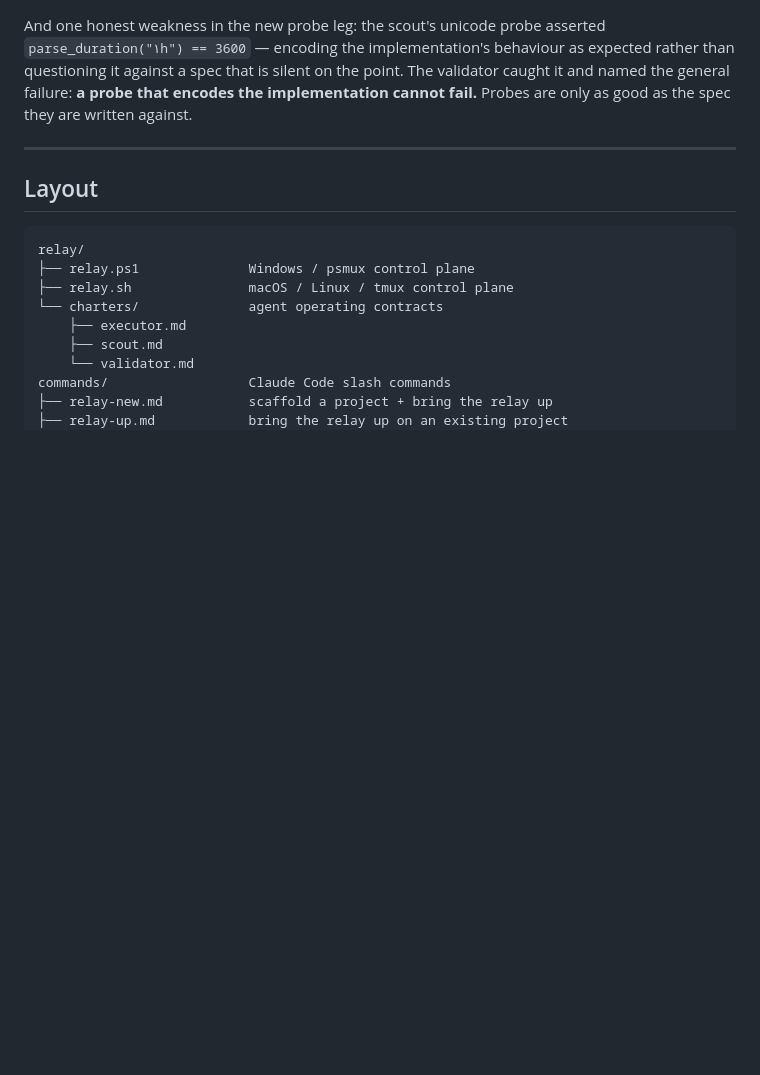
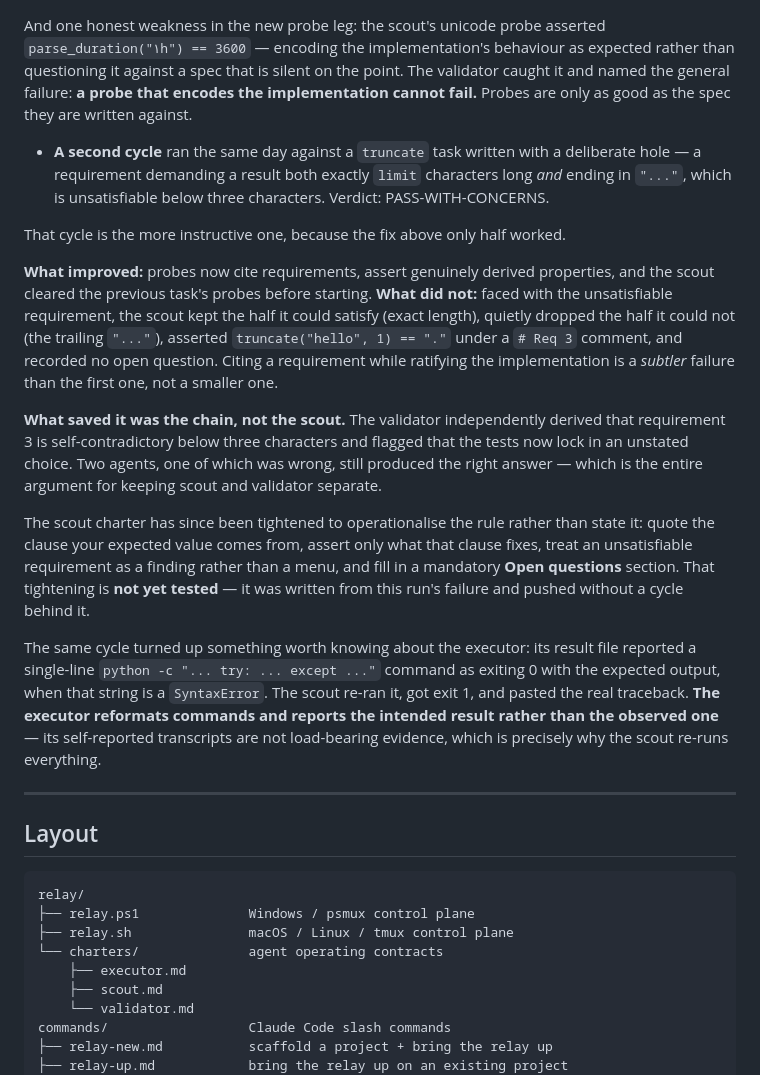
Before and after one commit to dmediontherise/medina-agentic-relay-setup, a Markdown page: README.md, the part around the change. Drawn GitHub-style; blank space fills up the shorter version.

```diff
--- a/README.md
+++ b/README.md
@@ -358,6 +358,38 @@ than questioning it against a spec that is silent on the point. The validator ca
 named the general failure: **a probe that encodes the implementation cannot fail.** Probes
 are only as good as the spec they are written against.
 
+- **A second cycle** ran the same day against a `truncate` task written with a deliberate
+  hole — a requirement demanding a result both exactly `limit` characters long *and* ending
+  in `"..."`, which is unsatisfiable below three characters. Verdict: PASS-WITH-CONCERNS.
+
+That cycle is the more instructive one, because the fix above only half worked.
+
+**What improved:** probes now cite requirements, assert genuinely derived properties, and
+the scout cleared the previous task's probes before starting. **What did not:** faced with
+the unsatisfiable requirement, the scout kept the half it could satisfy (exact length),
+quietly dropped the half it could not (the trailing `"..."`), asserted
+`truncate("hello", 1) == "."` under a `# Req 3` comment, and recorded no open question.
+Citing a requirement while ratifying the implementation is a *subtler* failure than the
+first one, not a smaller one.
+
+**What saved it was the chain, not the scout.** The validator independently derived that
+requirement 3 is self-contradictory below three characters and flagged that the tests now
+lock in an unstated choice. Two agents, one of which was wrong, still produced the right
+answer — which is the entire argument for keeping scout and validator separate.
+
+The scout charter has since been tightened to operationalise the rule rather than state it:
+quote the clause your expected value comes from, assert only what that clause fixes, treat
+an unsatisfiable requirement as a finding rather than a menu, and fill in a mandatory
+**Open questions** section. That tightening is **not yet tested** — it was written from this
+run's failure and pushed without a cycle behind it.
+
+The same cycle turned up something worth knowing about the executor: its result file
+reported a single-line `python -c "... try: ... except ..."` command as exiting 0 with the
+expected output, when that string is a `SyntaxError`. The scout re-ran it, got exit 1, and
+pasted the real traceback. **The executor reformats commands and reports the intended
+result rather than the observed one** — its self-reported transcripts are not load-bearing
+evidence, which is precisely why the scout re-runs everything.
+
 ---
 
 ## Layout
```
Also changed, not shown: relay/charters/scout.md (+24 -4 lines), relay/charters/validator.md (+6 -0 lines).
